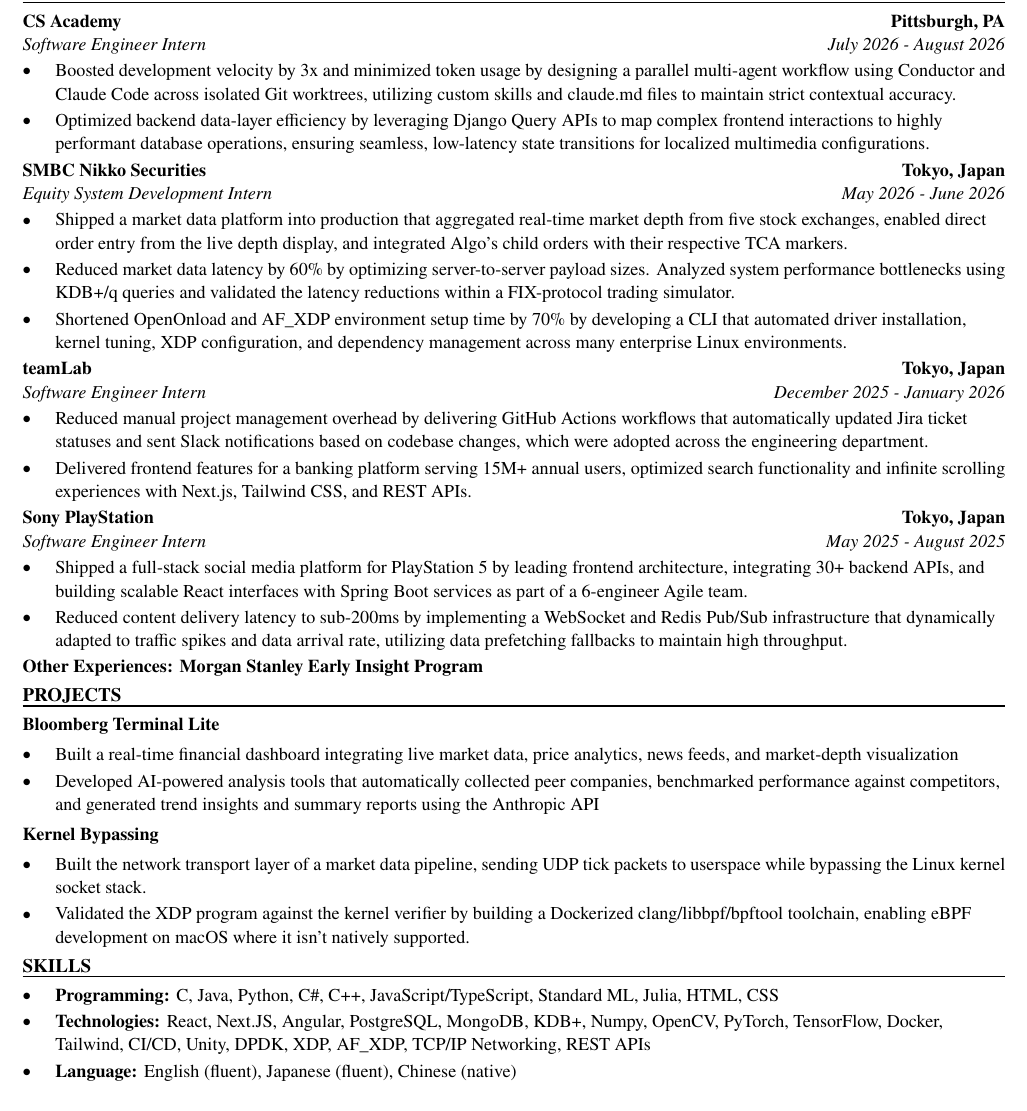
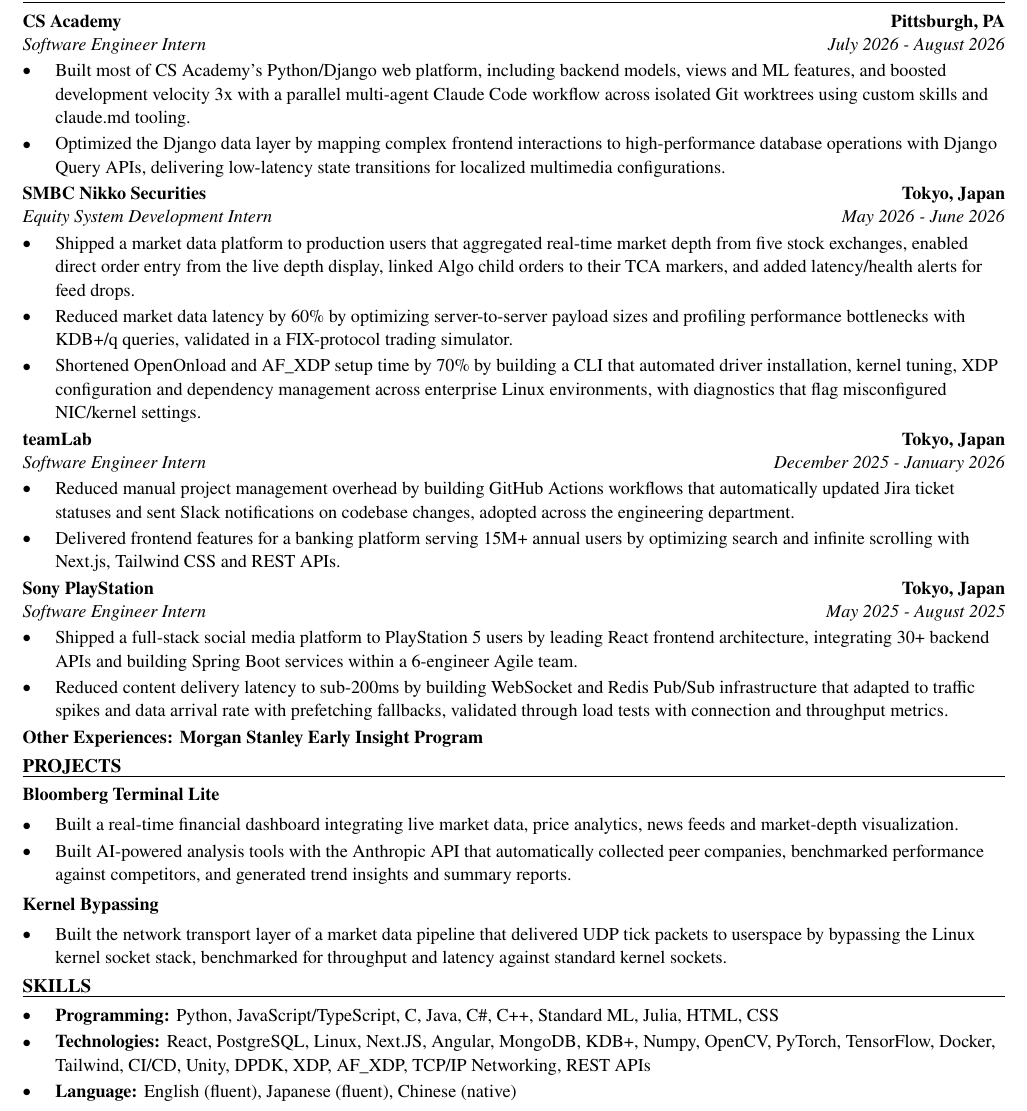
Before and after one commit to xinyichan04/resume, a LaTeX CV (resume.tex, which reads skills.tex): part of the page, cut so that both start at the same text. Compiled offline with pdfLaTeX.

Commit message:
Tailor for FSH Technologies: Engineer Intern (ATS score 100.0 -> 100.0)

```diff
--- a/resume.tex
+++ b/resume.tex
@@ -52,41 +52,40 @@
 \section*{WORK EXPERIENCE}
 \entry{CS Academy}{Pittsburgh, PA}{Software Engineer Intern}{July 2026 - August 2026}
 \begin{itemize}
-  \item Boosted development velocity by 3x and minimized token usage by designing a parallel multi-agent workflow using Conductor and Claude Code across isolated Git worktrees, utilizing custom skills and claude.md files to maintain strict contextual accuracy.
-  \item Optimized backend data-layer efficiency by leveraging Django Query APIs to map complex frontend interactions to highly performant database operations, ensuring seamless, low-latency state transitions for localized multimedia configurations.
+  \item Built most of CS Academy's Python/Django web platform, including backend models, views and ML features, and boosted development velocity 3x with a parallel multi-agent Claude Code workflow across isolated Git worktrees using custom skills and claude.md tooling.
+  \item Optimized the Django data layer by mapping complex frontend interactions to high-performance database operations with Django Query APIs, delivering low-latency state transitions for localized multimedia configurations.
 \end{itemize}
 
 \entry{SMBC Nikko Securities}{Tokyo, Japan}{Equity System Development Intern}{May 2026 - June 2026}
 \begin{itemize}
-  \item Shipped a market data platform into production that aggregated real-time market depth from five stock exchanges, enabled direct order entry from the live depth display, and integrated Algo's child orders with their respective TCA markers.
-  \item Reduced market data latency by 60\% by optimizing server-to-server payload sizes. Analyzed system performance bottlenecks using KDB+/q queries and validated the latency reductions within a FIX-protocol trading simulator.
-  \item Shortened OpenOnload and AF\_XDP environment setup time by 70\% by developing a CLI that automated driver installation, kernel tuning, XDP configuration, and dependency management across many enterprise Linux environments.
+  \item Shipped a market data platform to production users that aggregated real-time market depth from five stock exchanges, enabled direct order entry from the live depth display, linked Algo child orders to their TCA markers, and added latency/health alerts for feed drops.
+  \item Reduced market data latency by 60\% by optimizing server-to-server payload sizes and profiling performance bottlenecks with KDB+/q queries, validated in a FIX-protocol trading simulator.
+  \item Shortened OpenOnload and AF\_XDP setup time by 70\% by building a CLI that automated driver installation, kernel tuning, XDP configuration and dependency management across enterprise Linux environments, with diagnostics that flag misconfigured NIC/kernel settings.
 \end{itemize}
 
 \entry{teamLab}{Tokyo, Japan}{Software Engineer Intern}{December 2025 - January 2026}
 \begin{itemize}
-  \item Reduced manual project management overhead by delivering GitHub Actions workflows that automatically updated Jira ticket statuses and sent Slack notifications based on codebase changes, which were adopted across the engineering department.
-  \item Delivered frontend features for a banking platform serving 15M+ annual users, optimized search functionality and infinite scrolling experiences with Next.js, Tailwind CSS, and REST APIs.
+  \item Reduced manual project management overhead by building GitHub Actions workflows that automatically updated Jira ticket statuses and sent Slack notifications on codebase changes, adopted across the engineering department.
+  \item Delivered frontend features for a banking platform serving 15M+ annual users by optimizing search and infinite scrolling with Next.js, Tailwind CSS and REST APIs.
 \end{itemize}
 
 \entry{Sony PlayStation}{Tokyo, Japan}{Software Engineer Intern}{May 2025 - August 2025}
 \begin{itemize}
-  \item Shipped a full-stack social media platform for PlayStation 5 by leading frontend architecture, integrating 30+ backend APIs, and building scalable React interfaces with Spring Boot services as part of a 6-engineer Agile team.
-  \item Reduced content delivery latency to sub-200ms by implementing a WebSocket and Redis Pub/Sub infrastructure that dynamically adapted to traffic spikes and data arrival rate, utilizing data prefetching fallbacks to maintain high throughput.
+  \item Shipped a full-stack social media platform to PlayStation 5 users by leading React frontend architecture, integrating 30+ backend APIs and building Spring Boot services within a 6-engineer Agile team.
+  \item Reduced content delivery latency to sub-200ms by building WebSocket and Redis Pub/Sub infrastructure that adapted to traffic spikes and data arrival rate with prefetching fallbacks, validated through load tests with connection and throughput metrics.
 \end{itemize}
 \textbf{Other Experiences: Morgan Stanley Early Insight Program}
 
 \section*{PROJECTS}
 \textbf{Bloomberg Terminal Lite}\par\vspace{2pt}
 \begin{itemize}
-  \item Built a real-time financial dashboard integrating live market data, price analytics, news feeds, and market-depth visualization
-  \item Developed AI-powered analysis tools that automatically collected peer companies, benchmarked performance against competitors, and generated trend insights and summary reports using the Anthropic API
+  \item Built a real-time financial dashboard integrating live market data, price analytics, news feeds and market-depth visualization.
+  \item Built AI-powered analysis tools with the Anthropic API that automatically collected peer companies, benchmarked performance against competitors, and generated trend insights and summary reports.
 \end{itemize}
 \vspace{2pt}
 \textbf{Kernel Bypassing}\par\vspace{2pt}
 \begin{itemize}
-  \item Built the network transport layer of a market data pipeline, sending UDP tick packets to userspace while bypassing the Linux kernel socket stack.
-  \item Validated the XDP program against the kernel verifier by building a Dockerized clang/libbpf/bpftool toolchain, enabling eBPF development on macOS where it isn't natively supported.
+  \item Built the network transport layer of a market data pipeline that delivered UDP tick packets to userspace by bypassing the Linux kernel socket stack, benchmarked for throughput and latency against standard kernel sockets.
 \end{itemize}
 
 \input{skills.tex}
--- a/skills.tex
+++ b/skills.tex
@@ -1,7 +1,7 @@
 % SKILLS section: the ONLY part the tailoring system rewrites.
 \section*{SKILLS}
 \begin{itemize}
-  \item \textbf{Programming:} C, Java, Python, C\#, C++, JavaScript/TypeScript, Standard ML, Julia, HTML, CSS
-  \item \textbf{Technologies:} React, Next.JS, Angular, PostgreSQL, MongoDB, KDB+, Numpy, OpenCV, PyTorch, TensorFlow, Docker, Tailwind, CI/CD, Unity, DPDK, XDP, AF\_XDP, TCP/IP Networking, REST APIs
+  \item \textbf{Programming:} Python, JavaScript/TypeScript, C, Java, C\#, C++, Standard ML, Julia, HTML, CSS
+  \item \textbf{Technologies:} React, PostgreSQL, Linux, Next.JS, Angular, MongoDB, KDB+, Numpy, OpenCV, PyTorch, TensorFlow, Docker, Tailwind, CI/CD, Unity, DPDK, XDP, AF\_XDP, TCP/IP Networking, REST APIs
   \item \textbf{Language:} English (fluent), Japanese (fluent), Chinese (native)
 \end{itemize}
```
